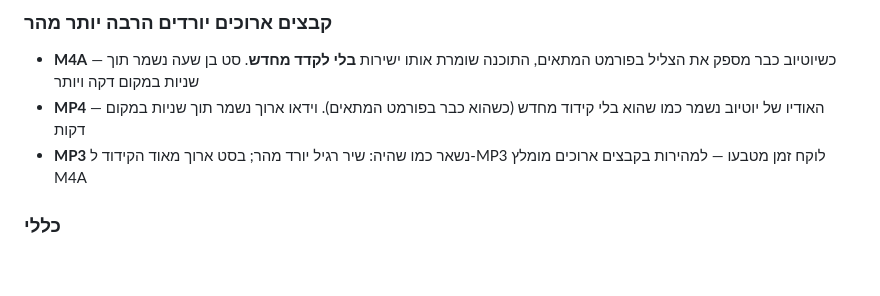
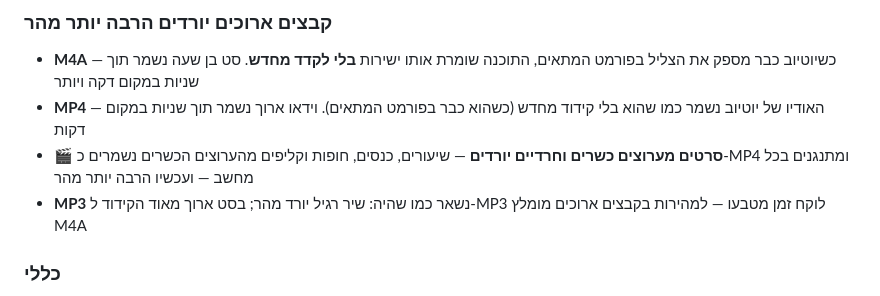
Before and after one commit to hanyna/morid, a Markdown page: README.md, the part around the change. GitHub-like rendering; blank space fills up the shorter version.

Commit message:
README 10.14: סרטים מערוצים כשרים וחרדיים יורדים כ-MP4
Co-Authored-By: Claude Fable 5.1 <noreply@anthropic.com>
Claude-Session: https://claude.ai/code/session_01DtscrC7FaaSuhd9pcZUHqN

```diff
--- a/README.md
+++ b/README.md
@@ -34,6 +34,7 @@
 ### קבצים ארוכים יורדים הרבה יותר מהר
 - **M4A** — כשיוטיוב כבר מספק את הצליל בפורמט המתאים, התוכנה שומרת אותו ישירות **בלי לקדד מחדש**. סט בן שעה נשמר תוך שניות במקום דקה ויותר
 - **MP4** — האודיו של יוטיוב נשמר כמו שהוא בלי קידוד מחדש (כשהוא כבר בפורמט המתאים). וידאו ארוך נשמר תוך שניות במקום דקות
+- 🎬 **סרטים מערוצים כשרים וחרדיים יורדים** — שיעורים, כנסים, חופות וקליפים מהערוצים הכשרים נשמרים כ-MP4 ומתנגנים בכל מחשב — ועכשיו הרבה יותר מהר
 - **MP3** נשאר כמו שהיה: שיר רגיל יורד מהר; בסט ארוך מאוד הקידוד ל-MP3 לוקח זמן מטבעו — למהירות בקבצים ארוכים מומלץ M4A
 
 ### כללי
```
